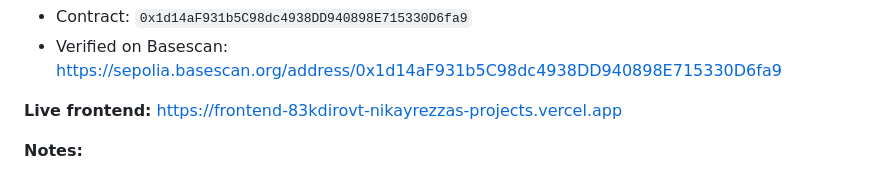
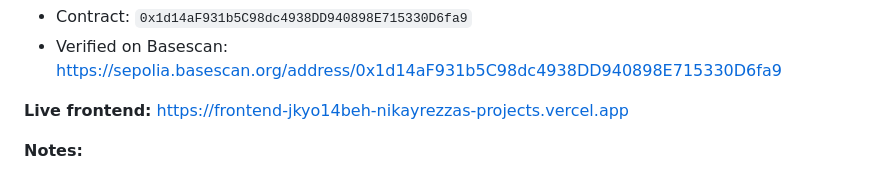
Before and after one commit to eidolon-agent/stake-and-win, a Markdown page: README.md, the part around the change. GitHub-like rendering.

Commit message:
docs: update live frontend URL

```diff
--- a/README.md
+++ b/README.md
@@ -44,7 +44,7 @@ After deployment, update `CONTRACT_ADDRESS` in `frontend/index.html` and redeplo
 - Contract: `0x1d14aF931b5C98dc4938DD940898E715330D6fa9`
 - Verified on Basescan: https://sepolia.basescan.org/address/0x1d14aF931b5C98dc4938DD940898E715330D6fa9
 
-**Live frontend:** https://frontend-83kdirovt-nikayrezzas-projects.vercel.app
+**Live frontend:** https://frontend-jkyo14beh-nikayrezzas-projects.vercel.app
 
 **Notes:**
 - House fee: 10% (configurable by owner)
```
